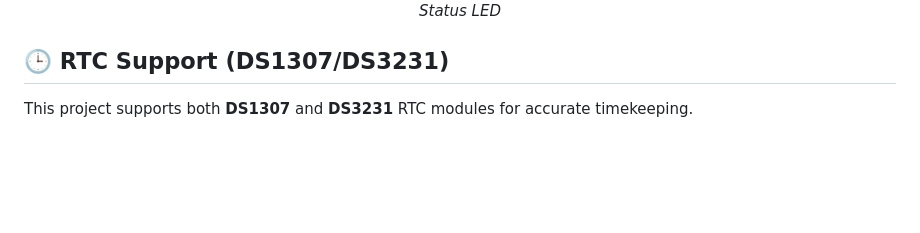
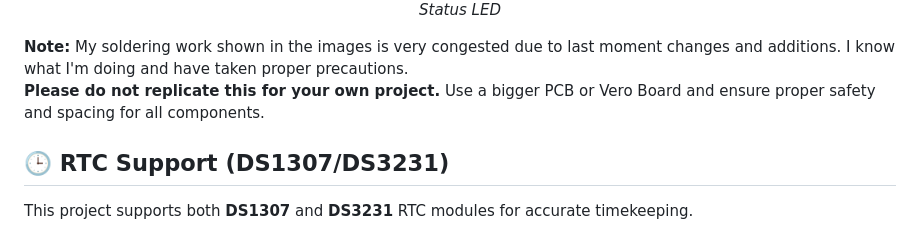
Before and after one commit to desiFish/Smart-Aquarium-V3.1-Lite, a Markdown page: README.md, the part around the change. GitHub-like rendering; blank space fills up the shorter version.

Commit message:
Add safety note regarding soldering work and project replication

```diff
--- a/README.md
+++ b/README.md
@@ -94,6 +94,10 @@ By using this project, you acknowledge and agree to the following:
     <p><em>Status LED</em></p>
   </div>
 </div>
+</div>
+<div style="margin: 20px 0; padding: 10px; border-left: 4px solid orange; background: #fffbe6; color: #b36b00; font-size: 1.05em;">
+<strong>Note:</strong> My soldering work shown in the images is very congested due to last moment changes and additions. I know what I'm doing and have taken proper precautions.<br>
+<strong>Please do not replicate this for your own project.</strong> Use a bigger PCB or Vero Board and ensure proper safety and spacing for all components.
 </div>
 </div>
 
```
